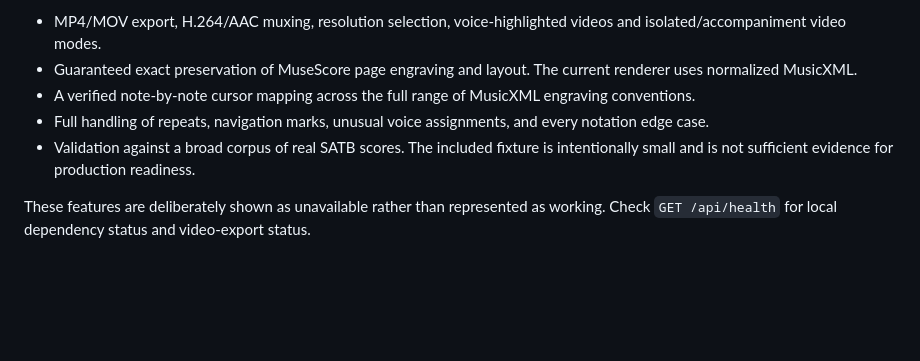
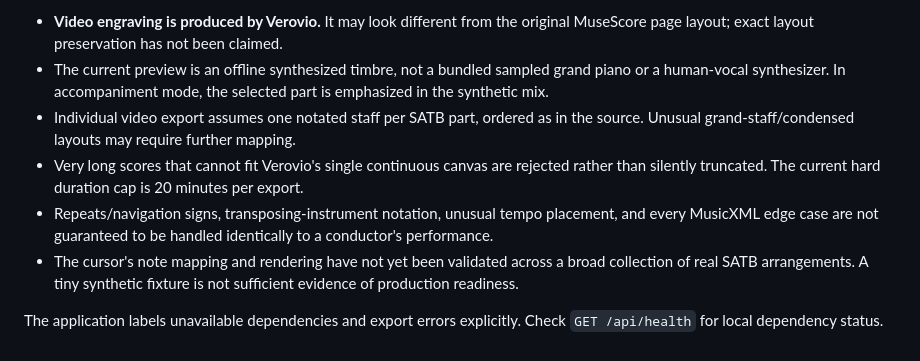
Before and after one commit to DrFoxi14/midi-mp4, a Markdown page: README.md, the part around one of its changes. GitHub-like rendering; blank space fills up the shorter version.

```diff
--- a/README.md
+++ b/README.md
@@ -57,8 +62,9 @@ The test suite covers reference-tempo scaling, tempo changes, MIDI track separat
 
-- MP4/MOV export, H.264/AAC muxing, resolution selection, voice-highlighted videos and isolated/accompaniment video modes.
-- Guaranteed exact preservation of MuseScore page engraving and layout. The current renderer uses normalized MusicXML.
-- A verified note-by-note cursor mapping across the full range of MusicXML engraving conventions.
-- Full handling of repeats, navigation marks, unusual voice assignments, and every notation edge case.
-- Validation against a broad corpus of real SATB scores. The included fixture is intentionally small and is not sufficient evidence for production readiness.
+- **Video engraving is produced by Verovio.** It may look different from the original MuseScore page layout; exact layout preservation has not been claimed.
+- The current preview is an offline synthesized timbre, not a bundled sampled grand piano or a human-vocal synthesizer. In accompaniment mode, the selected part is emphasized in the synthetic mix.
+- Individual video export assumes one notated staff per SATB part, ordered as in the source. Unusual grand-staff/condensed layouts may require further mapping.
+- Very long scores that cannot fit Verovio's single continuous canvas are rejected rather than silently truncated. The current hard duration cap is 20 minutes per export.
+- Repeats/navigation signs, transposing-instrument notation, unusual tempo placement, and every MusicXML edge case are not guaranteed to be handled identically to a conductor's performance.
+- The cursor's note mapping and rendering have not yet been validated across a broad collection of real SATB arrangements. A tiny synthetic fixture is not sufficient evidence of production readiness.
 
-These features are deliberately shown as unavailable rather than represented as working. Check `GET /api/health` for local dependency status and video-export status.
+The application labels unavailable dependencies and export errors explicitly. Check `GET /api/health` for local dependency status.
```
Also changed, not shown: other parts of README.md (+26 -21 lines).
